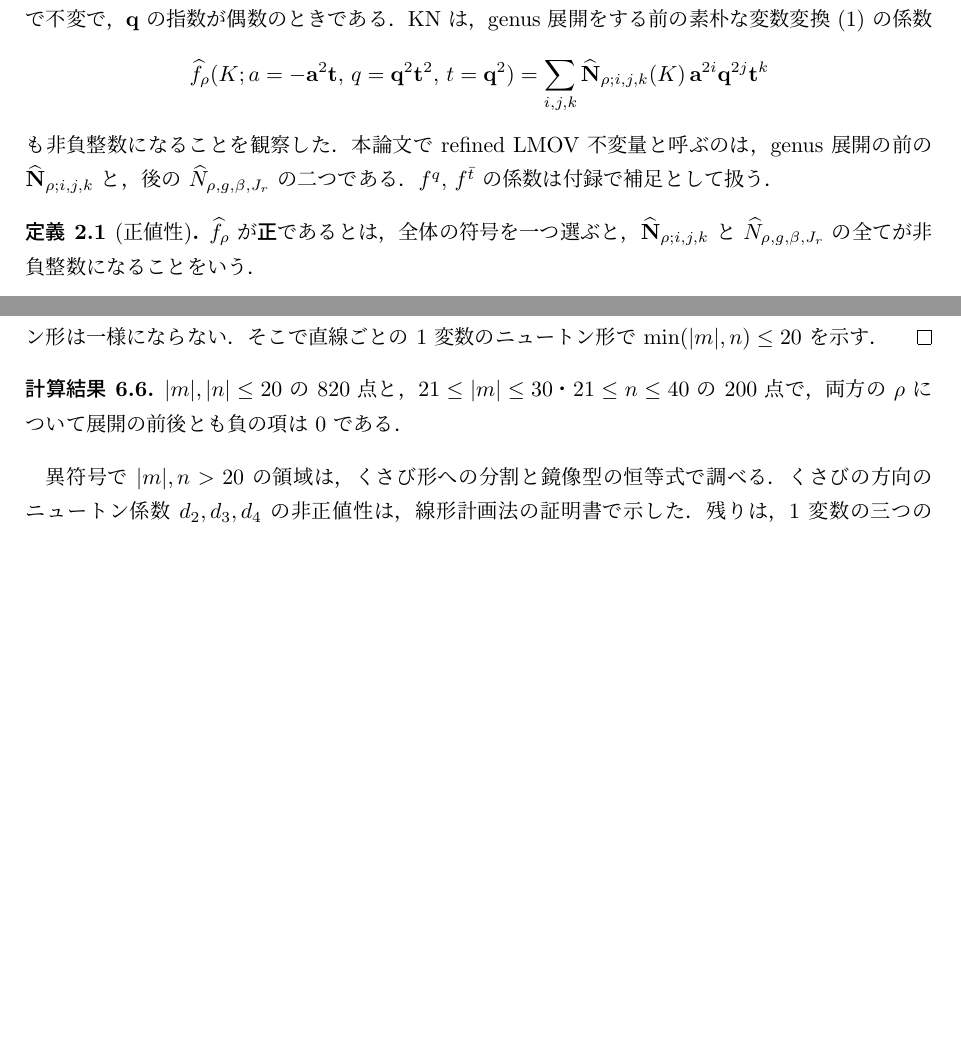
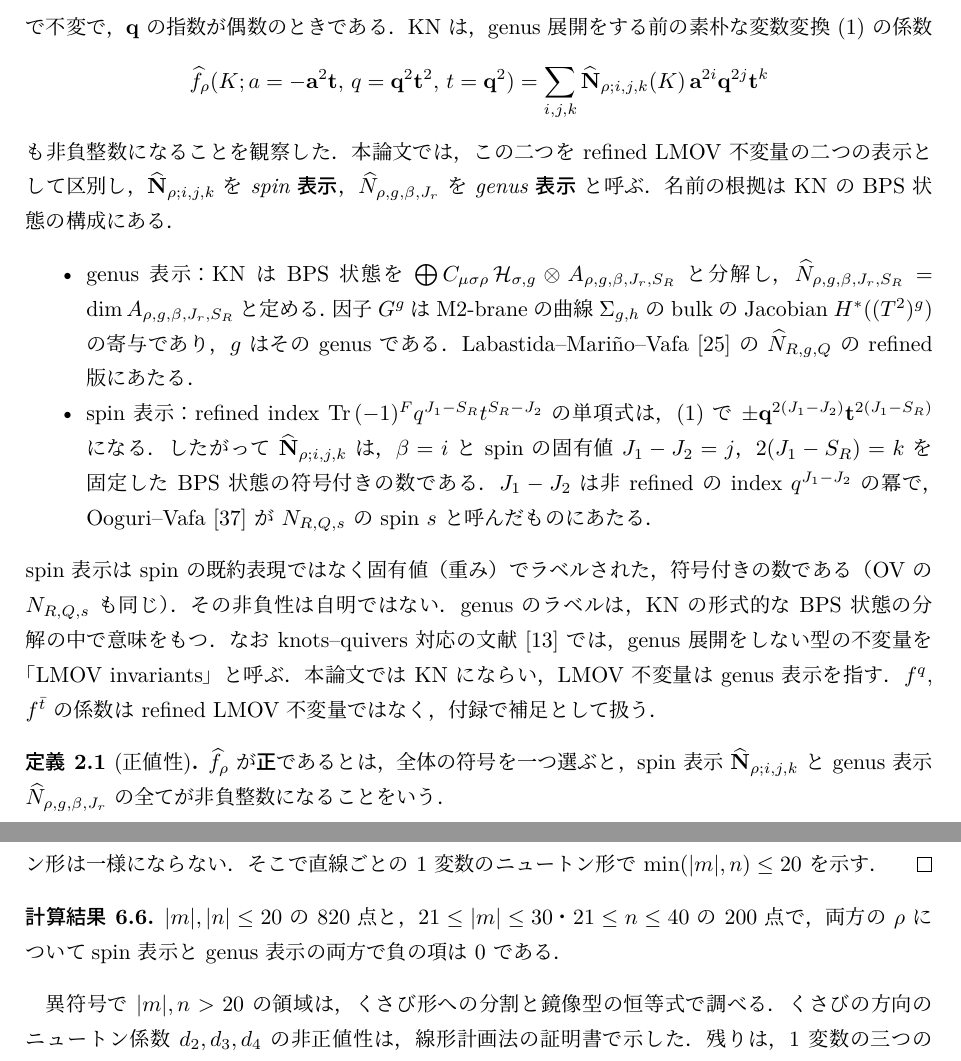
Before and after one commit to kameyama/refined_lmov, a LaTeX document (docs/paper/ja/main.tex, which reads docs/paper/generated/framing_table.tex, docs/paper/ja/sections/abstract.tex, docs/paper/ja/sections/appendix.tex): two parts of pages 7 and 16 of 25 before the commit and two parts of pages 7 and 17 of 25 after it, joined at a grey line, cut so that both start at the same text, the shorter picture padded with empty space. The pictures show the PDF file docs/paper/ja/main.pdf that the author committed with the source.

Commit message:
refined LMOV 不変量の genus 展開の前後を spin 表示・genus 表示と命名（KN の BPS 状態の構成で根拠を確認、OV・LMV を引用）
Co-Authored-By: Claude Opus 5.5 <noreply@anthropic.com>

```diff
--- a/docs/paper/generated/framing_table.tex
+++ b/docs/paper/generated/framing_table.tex
@@ -2,7 +2,7 @@
 % 判定件数の合計 1821（重なりは 1 件と数える）、\hat f = 0 は 9 件。
 \begin{tabular}{lccccc}
 \hline
-結び目 & $|\rho|=1$ & $|\rho|=2$ & $|\rho|=3$ & 件数 & 負（前/後） \\
+結び目 & $|\rho|=1$ & $|\rho|=2$ & $|\rho|=3$ & 件数 & 負（spin/genus） \\
 \hline
 自明な結び目 & $|x|\le6$ & $|x|\le6$ & $|x|\le6$ & 78 & 0/0 \\
 $T_{2,3}$ & $|x|\le6$ & $|x|\le6$ & $|x|\le6$ & 78 & 0/0 \\
--- a/docs/paper/ja/sections/abstract.tex
+++ b/docs/paper/ja/sections/abstract.tex
@@ -14,7 +14,7 @@ Mariño--Vafa の符号 $(-1)^{|\lambda|x}$ は，Laurent 性を保つために
 (ii) 2 箱では，Laurent 性の必要条件 $\dim H^{\yng(2)}=(\dim H^{\yng(1)})^2$ を導き，予想式を入力として，ツイスト結び目の全ての撚りの数での正値性を示す．
 また 8 個の結び目では，全ての整数の framing で正値性を示す．
 (iii) 3 箱では，トーラス結び目 7 個と代数的な iterated torus 結び目 7 個（3 本ケーブルと 2 段の反復を含む）について，
-定義どおりの refined 不変量から，$|\rho|\le 3$ の全ての $\rho$ で genus 展開の前後とも正であることを計算で確かめた．
+定義どおりの refined 不変量から，$|\rho|\le 3$ の全ての $\rho$ で spin 表示と genus 表示の両方で正であることを計算で確かめた．
 最大の例は約 183 万項である．
 さらに framing を変えても正値性は保たれる．代数的な iterated torus 結び目とトーラス結び目で $|x|\le10$（$K10$ の 3 箱は $|x|\le2$）まで，計 1821 件を確かめた．
 これらに基づき，framed knot の refined LMOV 不変量の正値性を予想として提出する．
--- a/docs/paper/ja/sections/appendix.tex
+++ b/docs/paper/ja/sections/appendix.tex
@@ -34,7 +34,7 @@ framing 演算子 $\tau:P_\mu\mapsto T_\mu P_\mu$ について，$\tau^kP_\lambd
 したがって KN の正値性の前提を満たさない．表~\ref{tab:nonalg} に判定を示す．
 \begin{table}[h]
 \centering
-\caption{非代数的なケーブルの判定（framing 0）．各欄は「展開の前の負の項の数/項数; 展開の後の負の項の数/項数」（全体の符号は前後それぞれで良い方）．}\label{tab:nonalg}
+\caption{非代数的なケーブルの判定（framing 0）．各欄は「spin 表示の負の項の数/項数; genus 表示の負の項の数/項数」（全体の符号はそれぞれで良い方）．}\label{tab:nonalg}
 \resizebox{\textwidth}{!}{\input{../generated/summary_table_nonalg}}
 \end{table}
 破れ方は三つの型に分かれる．
--- a/docs/paper/ja/sections/framing.tex
+++ b/docs/paper/ja/sections/framing.tex
@@ -154,7 +154,7 @@ $w_0=\bt+\bt^{-1}$ のまわりの Taylor 係数は $dp_k/dw=kU_{k-1}(w/2)$ と
 % [F12, F13]
 \begin{proposition}\label{prop:one}
 $P\in\mathbb{Z}_{\ge0}[\ba^{\pm1},\bq^{\pm1},\bt^{\pm1}]$ の $\bq$ の指数が偶数で，$P$ が $\sigma$ \eqref{eq:sigma} で不変とする．
-$P$ を $\rCS_{\yng(1)}$ とする $\hf_{\yng(1)}$ は，全ての $x$ について，genus 展開が整数で閉じ，展開の前も後も非負である．
+$P$ を $\rCS_{\yng(1)}$ とする $\hf_{\yng(1)}$ は，全ての $x$ について，genus 展開が整数で閉じ，spin 表示も genus 表示も非負である．
 \end{proposition}
 \begin{proof}
 $x=0$ では，$\hf_{\yng(1)}=(1+\ba^2\bt)\ba^{-2}\bt^{-1}P$ も $\sigma$ で不変で非負なので，補題~\ref{lem:G} から従う．
--- a/docs/paper/ja/sections/inputs.tex
+++ b/docs/paper/ja/sections/inputs.tex
@@ -148,5 +148,5 @@ KNTZ の refined の式と GNSSS の四重次数の式は，$K_{m,n}$ の $\yng(
 $\overline{\rCS}_\lambda$ と $\hf_\rho$ は，有理数の点ではなく，31 ビットの素数を法とする評価と補間で求める．
 係数が大きいときは 2〜3 個の素数と中国剰余定理を用いる．
 得られた多項式は，補間に使っていない素数の点で検証する．
-最大の例 $K10$ の 3 箱は，genus 展開の前で約 183 万項，係数の最大は約 $1.1\times10^{19}$ である．
+最大の例 $K10$ の 3 箱は，spin 表示で約 183 万項，係数の最大は約 $1.1\times10^{19}$ である．
 計算時間とメモリは付録~\ref{app:computation} にまとめる．
--- a/docs/paper/ja/sections/introduction.tex
+++ b/docs/paper/ja/sections/introduction.tex
@@ -7,8 +7,8 @@ $U(N)$ Chern--Simons 理論の large $N$ 極限は resolved conifold $X=\mathcal
 Kameyama--Nawata~\cite{Kameyama17} は，この描像を refined Chern--Simons 理論~\cite{Aganagic11} に広げた．
 M 理論の refined index と Schwinger の計算から自由エネルギーの形を定め，refined CS 不変量 $\overline{\rCS}_\lambda(K;a,q,t)$ から
 refined reformulated invariants $f^q_\mu$, $f^{\bar t}_\mu$ と $\hf_\rho$ を作る式を与えた．
-そのうえで，$\hf_\rho$ を太字の変数 $(\ba,\bq,\bt)$ で書いたときの係数 $\hbN_{\rho;i,j,k}$（genus 展開の前）と，
-$G=(\bq\bt-\bq^{-1}\bt^{-1})(\bq-\bq^{-1})$ の冪に展開した後の refined BPS 不変量 $\hN_{\rho,g,\beta,J_r}$ が，非負整数になることを予想した．
+そのうえで，$\hf_\rho$ を太字の変数 $(\ba,\bq,\bt)$ で書いたときの係数 $\hbN_{\rho;i,j,k}$（本論文の spin 表示）と，
+$G=(\bq\bt-\bq^{-1}\bt^{-1})(\bq-\bq^{-1})$ の冪に展開（M2-brane の genus 展開）した後の refined BPS 不変量 $\hN_{\rho,g,\beta,J_r}$（本論文の genus 表示）が，非負整数になることを予想した．
 物理的には，この正値性は追加の $U(1)_R$ 対称性が BPS 状態に自明に作用することから期待される．
 
 KN がこの予想を確かめたのは，framing 0 の次のデータである（以下「KN のデータ」と呼ぶ）．
@@ -47,7 +47,7 @@ DGR の対称性は Gorsky--Hogancamp--Mellit~\cite{Gorsky21} の定理なので
 \item 2 箱：$\hf_{\yng(2)}$ が Laurent であるためには $\dim H^{\yng(2)}=(\dim H^{\yng(1)})^2$ が必要である（命題~\ref{prop:two-necessary}）．
 KNTZ~\cite{Kameyama19} の refined の式（GNSSS~\cite{Gukov15} の予想式と一致する）を入力として，ツイスト結び目の全ての撚りの数で 2 箱が正であることを示す（定理~\ref{thm:twist}）．
 また，8 個の結び目では全ての整数の framing で 2 箱が正である（定理~\ref{thm:two-all-x}）．
-\item 3 箱：トーラス結び目 7 個と，代数的な iterated torus 結び目 7 個で，$|\rho|\le3$ の全ての $\rho$ について genus 展開の前後とも正である（計算結果~\ref{cr:three}）．
+\item 3 箱：トーラス結び目 7 個と，代数的な iterated torus 結び目 7 個で，$|\rho|\le3$ の全ての $\rho$ について spin 表示と genus 表示の両方で正である（計算結果~\ref{cr:three}）．
 後者は Cherednik--Danilenko~\cite{Cherednik14} の DAHA による定義どおりの refined 不変量を入力とし，
 3 本ケーブル $K7$ と 2 段の反復 $K10$（3 箱で約 183 万項）を含む．
 入力の $\rCS_{\yng(2,1)}$ 自体は負の係数をもつが，BPS の段では正になる．
@@ -58,7 +58,7 @@ KNTZ~\cite{Kameyama19} の refined の式（GNSSS~\cite{Gukov15} の予想式と
 
 \begin{table}[t]
 \centering
-\caption{検証の全体像．○ は genus 展開の前後とも正，— は未実施，× は入力が無い．}\label{tab:overview}
+\caption{検証の全体像．○ は spin 表示と genus 表示の両方で正，— は未実施，× は入力が無い．}\label{tab:overview}
 \resizebox{\textwidth}{!}{%
 \begin{tabular}{llccccc}
 \toprule
@@ -92,7 +92,7 @@ refined の open BPS 不変量の非負性は，単一のブレーン・対称
 Banerjee--Ishtiaque--Jeong~\cite{Banerjee26} が論じている．
 knots--quivers 対応~\cite{Kucharski17,Kucharski17b,Ekholm18} では，framing の変化は quiver 行列のずらし $C\mapsto C+f$ として現れ，
 対称表現の refined LMOV 不変量の整数性が quiver の構造から従う．
-本論文の調べた範囲では，KN の $\hf_\rho$ を framing をつけて作り，非対称な $\rho$（$\yng(2,1)$ を含む）まで genus 展開の前後の正整数性を調べた研究は見当たらない．
+本論文の調べた範囲では，KN の $\hf_\rho$ を framing をつけて作り，非対称な $\rho$（$\yng(2,1)$ を含む）まで spin 表示と genus 表示の正整数性を調べた研究は見当たらない．
 ケーブルの refined 不変量の定義は Cherednik--Danilenko~\cite{Cherednik14,Cherednik15} による．
 その明示例は $K1$ の $\yng(1),\yng(2)$ などに限られ，$|\lambda|=3$ の値と refined BPS 不変量は文献に見当たらない．
 
--- a/docs/paper/ja/sections/preliminaries.tex
+++ b/docs/paper/ja/sections/preliminaries.tex
@@ -76,10 +76,24 @@ KN は，genus 展開をする前の素朴な変数変換 \eqref{eq:cov} の係
 \wh f_\rho(K;a=-\ba^2\bt,\,q=\bq^2\bt^2,\,t=\bq^2)=\sum_{i,j,k}\wh{\mathbf N}_{\rho;i,j,k}(K)\,\ba^{2i}\bq^{2j}\bt^{k}
 \]
 も非負整数になることを観察した．
-本論文で refined LMOV 不変量と呼ぶのは，genus 展開の前の $\wh{\mathbf N}_{\rho;i,j,k}$ と，後の $\wh N_{\rho,g,\beta,J_r}$ の二つである．$f^q$, $f^{\bar t}$ の係数は付録で補足として扱う．
+本論文では，この二つを refined LMOV 不変量の二つの表示として区別し，
+$\wh{\mathbf N}_{\rho;i,j,k}$ を \emph{spin 表示}，$\wh N_{\rho,g,\beta,J_r}$ を \emph{genus 表示} と呼ぶ．
+名前の根拠は KN の BPS 状態の構成にある．
+\begin{itemize}
+\item genus 表示：KN は BPS 状態を $\bigoplus C_{\mu\sigma\rho}\,\mathcal{H}_{\sigma,g}\otimes A_{\rho,g,\beta,J_r,S_R}$ と分解し，$\wh N_{\rho,g,\beta,J_r,S_R}=\dim A_{\rho,g,\beta,J_r,S_R}$ と定める．
+因子 $G^g$ は M2-brane の曲線 $\Sigma_{g,h}$ の bulk の Jacobian $H^*((T^2)^g)$ の寄与であり，$g$ はその genus である．
+Labastida--Mariño--Vafa~\cite{Labastida01} の $\wh N_{R,g,Q}$ の refined 版にあたる．
+\item spin 表示：refined index $\mathrm{Tr}\,(-1)^Fq^{J_1-S_R}t^{S_R-J_2}$ の単項式は，\eqref{eq:cov} で $\pm\bq^{2(J_1-J_2)}\bt^{2(J_1-S_R)}$ になる．
+したがって $\wh{\mathbf N}_{\rho;i,j,k}$ は，$\beta=i$ と spin の固有値 $J_1-J_2=j$，$2(J_1-S_R)=k$ を固定した BPS 状態の符号付きの数である．
+$J_1-J_2$ は非 refined の index $q^{J_1-J_2}$ の冪で，Ooguri--Vafa~\cite{Ooguri99} が $N_{R,Q,s}$ の spin $s$ と呼んだものにあたる．
+\end{itemize}
+spin 表示は spin の既約表現ではなく固有値（重み）でラベルされた，符号付きの数である（OV の $N_{R,Q,s}$ も同じ）．その非負性は自明ではない．
+genus のラベルは，KN の形式的な BPS 状態の分解の中で意味をもつ．
+なお knots--quivers 対応の文献~\cite{Ekholm18} では，genus 展開をしない型の不変量を「LMOV invariants」と呼ぶ．本論文では KN にならい，LMOV 不変量は genus 表示を指す．
+$f^q$, $f^{\bar t}$ の係数は refined LMOV 不変量ではなく，付録で補足として扱う．
 
 \begin{definition}[正値性]\label{def:positivity}
-$\wh f_\rho$ が\emph{正}であるとは，全体の符号を一つ選ぶと，$\wh{\mathbf N}_{\rho;i,j,k}$ と $\wh N_{\rho,g,\beta,J_r}$ の全てが非負整数になることをいう．
+$\wh f_\rho$ が\emph{正}であるとは，全体の符号を一つ選ぶと，spin 表示 $\wh{\mathbf N}_{\rho;i,j,k}$ と genus 表示 $\wh N_{\rho,g,\beta,J_r}$ の全てが非負整数になることをいう．
 \end{definition}
 
 $\yng(1)$ では $\hf_{\yng(1)}=(a^{1/2}-a^{-1/2})\rCS_{\yng(1)}$ である．
--- a/docs/paper/ja/sections/result_one_box.tex
+++ b/docs/paper/ja/sections/result_one_box.tex
@@ -6,7 +6,7 @@
 % [R1]
 \begin{compresult}\label{cr:table}
 11 交点以下の全素結び目 801 個（thin で交代的なもの 562 個，thin で非交代的なもの 143 個，thick なもの 96 個）で，
-$\hf_{\yng(1)}$ の genus 展開は整数で閉じ，展開の前も後も非負である．
+$\hf_{\yng(1)}$ の genus 展開は整数で閉じ，spin 表示も genus 表示も非負である．
 \end{compresult}
 
 ケーブルの $\yng(1)$ については，注意~\ref{rem:tilde} のとおり，計算した値が非負で $\sigma$ 不変である．したがって命題~\ref{prop:one} を直接適用できる．
--- a/docs/paper/ja/sections/result_three_boxes.tex
+++ b/docs/paper/ja/sections/result_three_boxes.tex
@@ -9,12 +9,12 @@
 \begin{compresult}\label{cr:three}
 表~\ref{tab:three} の 15 個の結び目で，$|\rho|\le3$ の全 6 つの $\rho$ について $\hf_\rho$ は正（framing 0）である．
 内訳はトーラス結び目 7 個，代数的な iterated torus 結び目 7 個，$\mathbf{4_1}$ である．
-同じ全体の符号で，genus 展開の前の $\hbN$ と後の $\hN$ がともに非負整数になる．
+同じ全体の符号で，spin 表示 $\hbN$ と genus 表示 $\hN$ がともに非負整数になる．
 \end{compresult}
 
 \begin{table}[h]
 \centering
-\caption[3 箱までの判定（framing 0）]{3 箱までの判定（framing 0）．$\checkmark(n)$ は genus 展開の前後とも負の項が 0 で，$n$ は展開の前の項数．
+\caption[3 箱までの判定（framing 0）]{3 箱までの判定（framing 0）．$\checkmark(n)$ は spin 表示と genus 表示の両方で負の項が 0 で，$n$ は spin 表示の項数．
 $T_{2,3}$，$T_{2,5}$ と $\mathbf{4_1}$ は KN の表の再現である．$\mathbf{4_1}$ の $\yng(2,1)$ は KN の候補を用いた．}\label{tab:three}
 \resizebox{\textwidth}{!}{\input{../generated/summary_table_main}}
 \end{table}
--- a/docs/paper/ja/sections/result_two_boxes.tex
+++ b/docs/paper/ja/sections/result_two_boxes.tex
@@ -34,7 +34,7 @@ $c_2$ の正値性は構造からは導けていない．
 \end{proof}
 
 \begin{compresult}
-$|p|\le30$ の 120 件で，展開の前後とも負の項は 0 である．
+$|p|\le30$ の 120 件で，spin 表示と genus 表示の両方で負の項は 0 である．
 閉じた形は，作るのに使っていない $|p|=6,\dots,12,15,20,30$ で直接計算と全係数一致する．
 \end{compresult}
 
@@ -60,7 +60,7 @@ $\hf(K_{m,n})=\bt^{2(1-\mathrm{sgn})}F(m,n)$ と書くと，$F$ は $\mathbb{Z}^
 \end{proof}
 
 \begin{compresult}
-$|m|,|n|\le20$ の 820 点と，$21\le|m|\le30$・$21\le n\le40$ の 200 点で，両方の $\rho$ について展開の前後とも負の項は 0 である．
+$|m|,|n|\le20$ の 820 点と，$21\le|m|\le30$・$21\le n\le40$ の 200 点で，両方の $\rho$ についてspin 表示と genus 表示の両方で負の項は 0 である．
 \end{compresult}
 
 異符号で $|m|,n>20$ の領域は，くさび形への分割と鏡像型の恒等式で調べる．
@@ -110,16 +110,16 @@ $\bt^{-2x}\hf^{(x)}_\rho(K_p)$ は $p$ と $x$ の両方について指数和で
 \end{compresult}
 
 \begin{compresult}[framing を振った直接の判定]\label{cr:framing-batch}
-次の 1821 件（$(x,\rho)$ の組）で，genus 展開の前後とも負の項は 0 である（9 件は $\hf=0$）．
+次の 1821 件（$(x,\rho)$ の組）で，spin 表示と genus 表示の両方で負の項は 0 である（9 件は $\hf=0$）．
 3 箱までは，自明な結び目と $T_{2,3}$（$|x|\le6$），$\mathbf{4_1}$ と $T_{2,5}$（$|x|\le4$），$T_{2,7}$ と $T_{3,4}$（$|x|\le3$），
 $T_{3,5},T_{2,11},T_{3,7},T_{4,5}$ と $K6a,K7,K8,K9$（$|x|\le10$），$K3$（$|x|\le2$），$K1$（$|x|\le2$ と $x=\pm6$）である．
 $K10$ は 2 箱まで $|x|\le10$，3 箱は $|x|\le2$ である．
 ツイスト結び目 $K_{\pm1},\dots,K_{\pm6}$（$|x|\le4$）は 2 箱までである．
-最大の例は $K10$ の 3 箱，$x=2$ で，genus 展開の前に約 189 万項である．
+最大の例は $K10$ の 3 箱，$x=2$ で，spin 表示で約 189 万項である．
 \end{compresult}
 
 \begin{table}[h]
 \centering
-\caption{framing を振った判定．$|\rho|=1,2,3$ の列は調べた framing $x$ の範囲，件数は判定した $(x,\rho)$ の組の数（「各」は 1 結び目あたり．$K10$ の 3 箱の $x=0$ は表~\ref{tab:three} の判定で，件数に含めない），負（前/後）は genus 展開の前と後の負の項の数の合計（全体の符号は良い方）．自明な結び目の 9 件は $\wh f=0$．}\label{tab:framing}
+\caption{framing を振った判定．$|\rho|=1,2,3$ の列は調べた framing $x$ の範囲，件数は判定した $(x,\rho)$ の組の数（「各」は 1 結び目あたり．$K10$ の 3 箱の $x=0$ は表~\ref{tab:three} の判定で，件数に含めない），負（spin/genus）は spin 表示と genus 表示の負の項の数の合計（全体の符号は良い方）．自明な結び目の 9 件は $\wh f=0$．}\label{tab:framing}
 \resizebox{\textwidth}{!}{\input{../generated/framing_table}}
 \end{table}
```
Also changed, not shown: docs/paper/generated/summary_table.tex (+1 -1 lines), docs/paper/generated/summary_table_main.tex (+1 -1 lines), docs/paper/generated/summary_table_nonalg.tex (+1 -1 lines), docs/paper/notation.md (+1 -0 lines), docs/paper/ja/main.pdf, docs/paper/ja/sections/abstract.tex (2 more changed lines), docs/paper/ja/sections/framing.tex (2 more changed lines), 2 other files.
